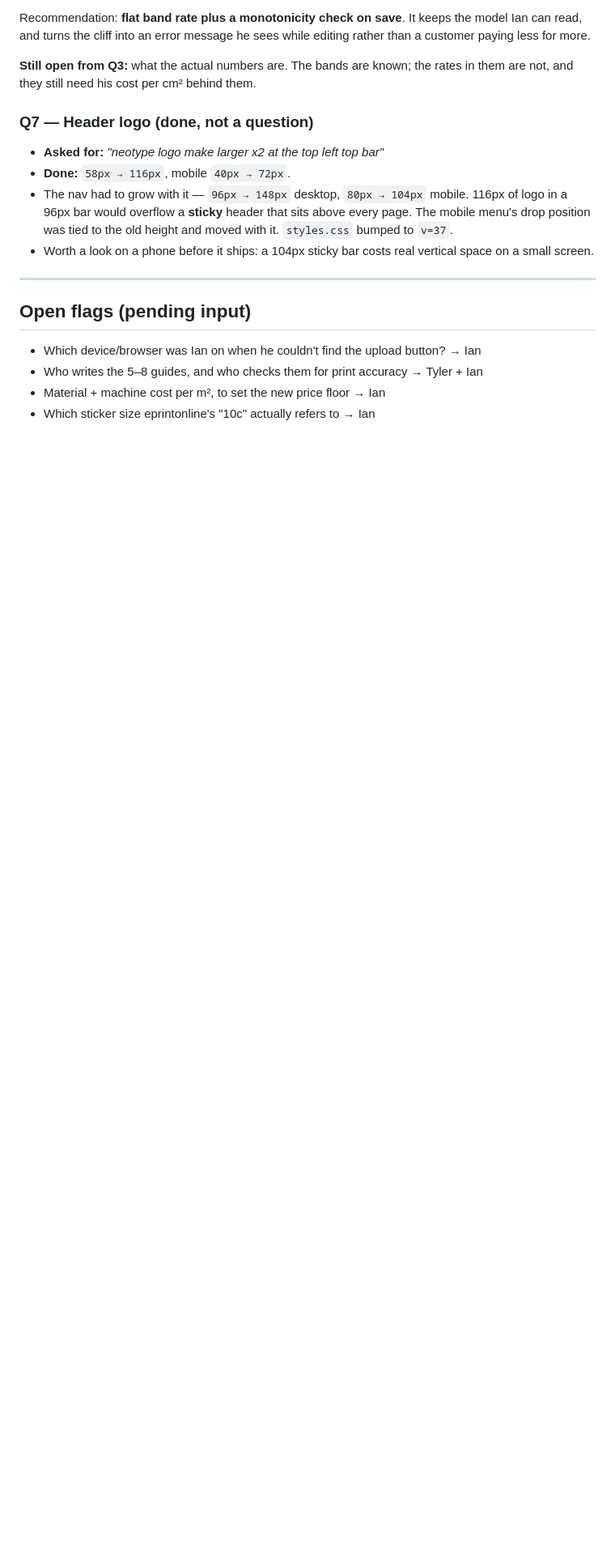
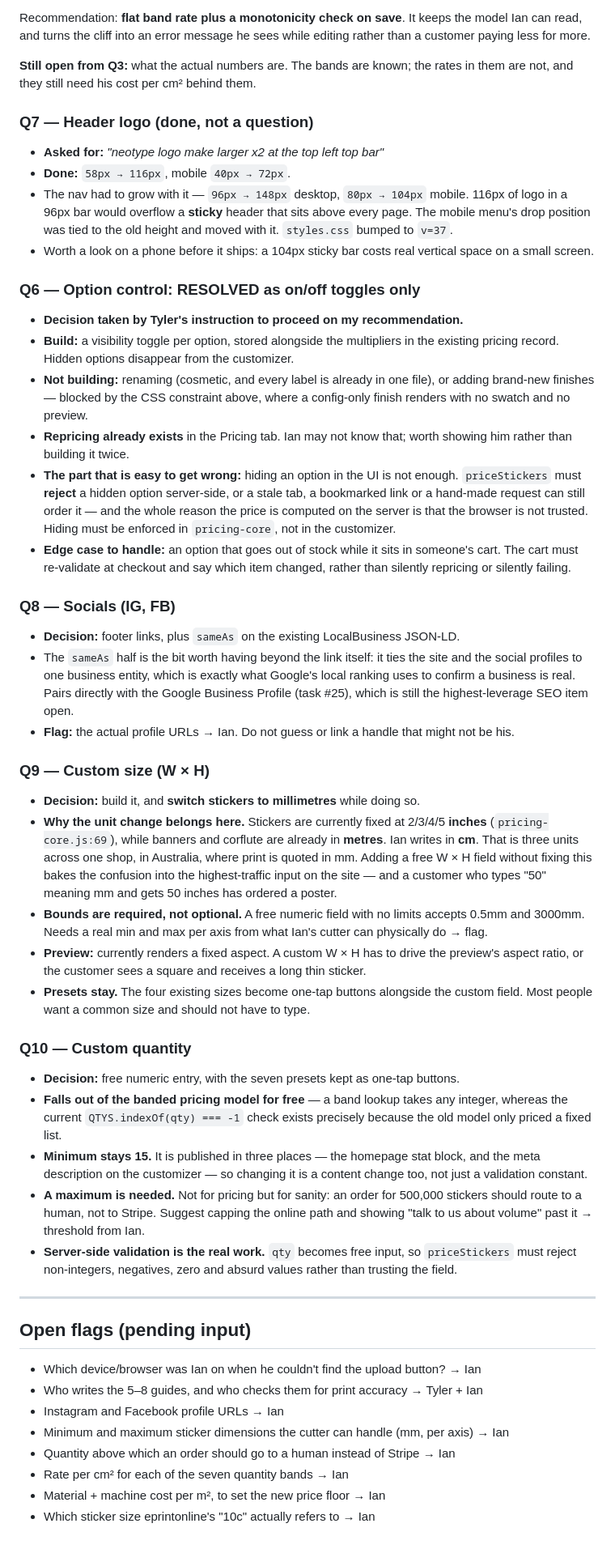
Before and after one commit to Wisey6/Neotype-, a Markdown page: brainstorms/2026-08-19-neotype-phase-2.md, the part around one of its changes. Shown at 81% size. GitHub-like rendering; blank space fills up the shorter version.

Commit message:
Resolve the remaining phase 2 questions
Option control lands as on/off toggles only, enforced in pricing-core rather than
the customizer — hiding an option in the UI does nothing for a stale tab or a
hand-made request, and the server computes the price precisely because the browser
is not trusted. New finishes stay out of scope: every finish carries hand-written
CSS, so a config-only one renders with no swatch and no preview.

Socials get footer links plus sameAs on the LocalBusiness schema, which ties the
site and the profiles to one business entity — the signal local ranking actually
uses.

Custom size and custom quantity are both free entry with the presets kept as
one-tap buttons. Recommends switching stickers from inches to millimetres in the
same change: stickers are in inches, large format is already in metres, and Ian
writes in centimetres, which is three units across one shop in a market that quotes
print in mm. A customer typing 50 meaning mm and receiving 50 inches has ordered a
poster.

Records five things only Ian can answer, including the per-band rates and the
physical size limits of his cutter.

Co-Authored-By: Claude Opus 5 <noreply@anthropic.com>
Claude-Session: https://claude.ai/code/session_019aRE4JTPm3jWAkVj6Xa7RT

```diff
--- a/brainstorms/2026-08-19-neotype-phase-2.md
+++ b/brainstorms/2026-08-19-neotype-phase-2.md
@@ -241,10 +241,74 @@ in them are not, and they still need his cost per cm² behind them.
 - Worth a look on a phone before it ships: a 104px sticky bar costs real vertical
   space on a small screen.
 
+### Q6 — Option control: RESOLVED as on/off toggles only
+- **Decision taken by Tyler's instruction to proceed on my recommendation.**
+- **Build:** a visibility toggle per option, stored alongside the multipliers in the
+  existing pricing record. Hidden options disappear from the customizer.
+- **Not building:** renaming (cosmetic, and every label is already in one file),
+  or adding brand-new finishes — blocked by the CSS constraint above, where a
+  config-only finish renders with no swatch and no preview.
+- **Repricing already exists** in the Pricing tab. Ian may not know that; worth
+  showing him rather than building it twice.
+- **The part that is easy to get wrong:** hiding an option in the UI is not enough.
+  `priceStickers` must **reject** a hidden option server-side, or a stale tab, a
+  bookmarked link or a hand-made request can still order it — and the whole reason
+  the price is computed on the server is that the browser is not trusted. Hiding
+  must be enforced in `pricing-core`, not in the customizer.
+- **Edge case to handle:** an option that goes out of stock while it sits in
+  someone's cart. The cart must re-validate at checkout and say which item changed,
+  rather than silently repricing or silently failing.
+
+### Q8 — Socials (IG, FB)
+- **Decision:** footer links, plus `sameAs` on the existing LocalBusiness JSON-LD.
+- The `sameAs` half is the bit worth having beyond the link itself: it ties the
+  site and the social profiles to one business entity, which is exactly what
+  Google's local ranking uses to confirm a business is real. Pairs directly with
+  the Google Business Profile (task #25), which is still the highest-leverage SEO
+  item open.
+- **Flag:** the actual profile URLs → Ian. Do not guess or link a handle that
+  might not be his.
+
+### Q9 — Custom size (W × H)
+- **Decision:** build it, and **switch stickers to millimetres** while doing so.
+- **Why the unit change belongs here.** Stickers are currently fixed at 2/3/4/5
+  **inches** (`pricing-core.js:69`), while banners and corflute are already in
+  **metres**. Ian writes in **cm**. That is three units across one shop, in
+  Australia, where print is quoted in mm. Adding a free W × H field without fixing
+  this bakes the confusion into the highest-traffic input on the site — and a
+  customer who types "50" meaning mm and gets 50 inches has ordered a poster.
+- **Bounds are required, not optional.** A free numeric field with no limits
+  accepts 0.5mm and 3000mm. Needs a real min and max per axis from what Ian's
+  cutter can physically do → flag.
+- **Preview:** currently renders a fixed aspect. A custom W × H has to drive the
+  preview's aspect ratio, or the customer sees a square and receives a long thin
+  sticker.
+- **Presets stay.** The four existing sizes become one-tap buttons alongside the
+  custom field. Most people want a common size and should not have to type.
+
+### Q10 — Custom quantity
+- **Decision:** free numeric entry, with the seven presets kept as one-tap buttons.
+- **Falls out of the banded pricing model for free** — a band lookup takes any
+  integer, whereas the current `QTYS.indexOf(qty) === -1` check exists precisely
+  because the old model only priced a fixed list.
+- **Minimum stays 15.** It is published in three places — the homepage stat block,
+  and the meta description on the customizer — so changing it is a content change
+  too, not just a validation constant.
+- **A maximum is needed.** Not for pricing but for sanity: an order for 500,000
+  stickers should route to a human, not to Stripe. Suggest capping the online path
+  and showing "talk to us about volume" past it → threshold from Ian.
+- **Server-side validation is the real work.** `qty` becomes free input, so
+  `priceStickers` must reject non-integers, negatives, zero and absurd values
+  rather than trusting the field.
+
 ---
 
 ## Open flags (pending input)
 - Which device/browser was Ian on when he couldn't find the upload button? → Ian
 - Who writes the 5–8 guides, and who checks them for print accuracy → Tyler + Ian
+- Instagram and Facebook profile URLs → Ian
+- Minimum and maximum sticker dimensions the cutter can handle (mm, per axis) → Ian
+- Quantity above which an order should go to a human instead of Stripe → Ian
+- Rate per cm² for each of the seven quantity bands → Ian
 - Material + machine cost per m², to set the new price floor → Ian
 - Which sticker size eprintonline's "10c" actually refers to → Ian
```
Also changed, not shown: other parts of brainstorms/2026-08-19-neotype-phase-2.md (+3 -3 lines).
